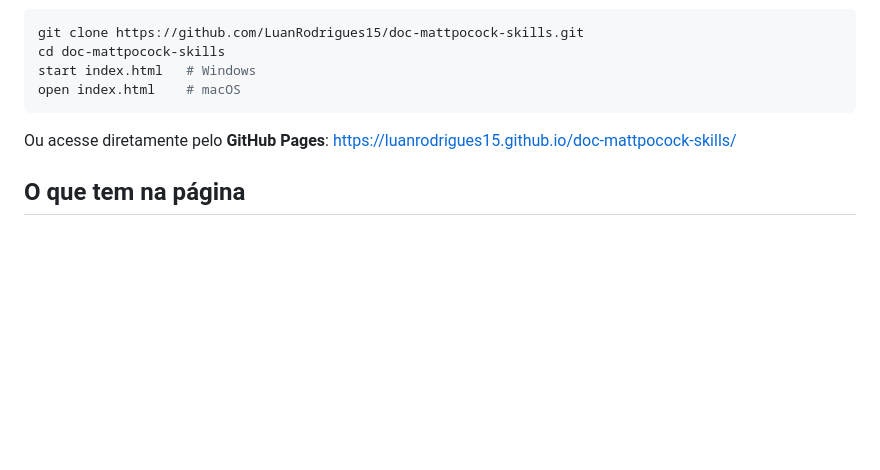
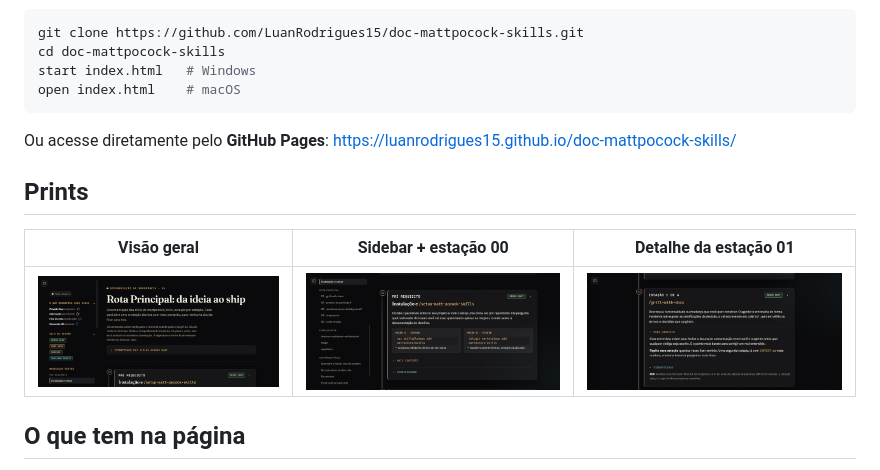
Before and after one commit to LuanRodrigues15/doc-mattpocock-skills, a Markdown page: README.md, the part around the change. Rendered like a GitHub page; pictures changed too: assets/screenshots/estacao-01-detalhe.png (added), assets/screenshots/overview.png (added), assets/screenshots/sidebar-estacao-00.png (added); blank space fills up the shorter version.

Commit message:
Adiciona prints da página ao README
Três capturas de tela (visão geral, sidebar/estação 00, detalhe da estação 01), recortadas para o mesmo tamanho.

Co-Authored-By: Claude Sonnet 5 <noreply@anthropic.com>

```diff
--- a/README.md
+++ b/README.md
@@ -19,6 +19,12 @@ open index.html    # macOS
 
 Ou acesse diretamente pelo **GitHub Pages**: https://luanrodrigues15.github.io/doc-mattpocock-skills/
 
+## Prints
+
+| Visão geral | Sidebar + estação 00 | Detalhe da estação 01 |
+|---|---|---|
+| ![Visão geral da página](assets/screenshots/overview.png) | ![Sidebar com navegação rápida e estação 00](assets/screenshots/sidebar-estacao-00.png) | ![Card expandido da estação 01, grill-with-docs](assets/screenshots/estacao-01-detalhe.png) |
+
 ## O que tem na página
 
 - **Rota principal**: as estações fixas (00 a 05), do setup ao code review, com bifurcações marcadas onde a decisão é sua.
```
